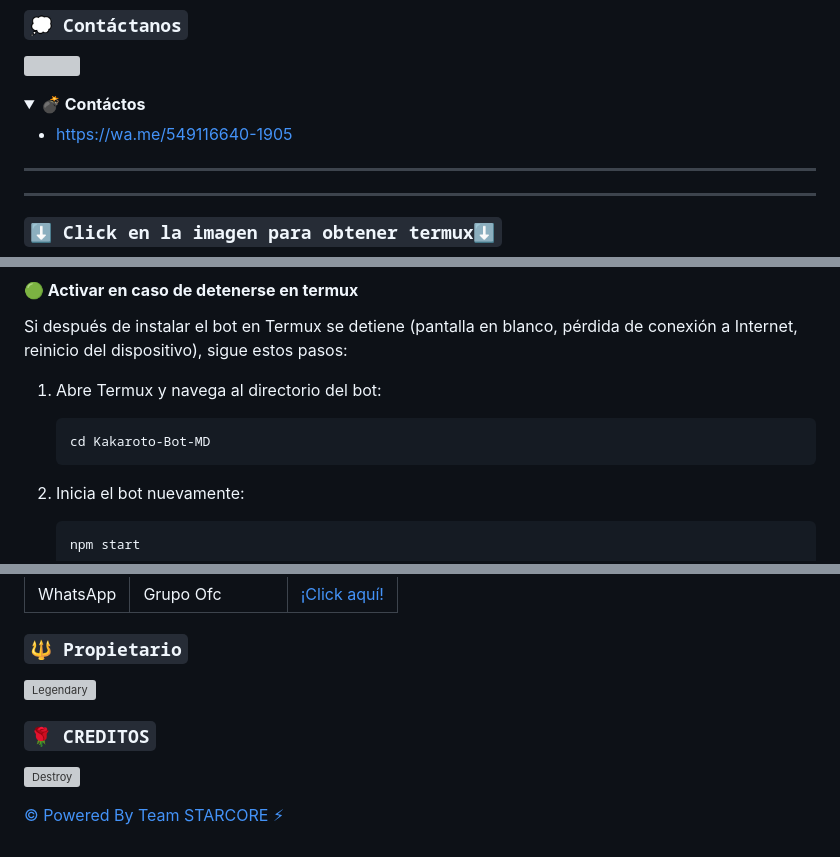
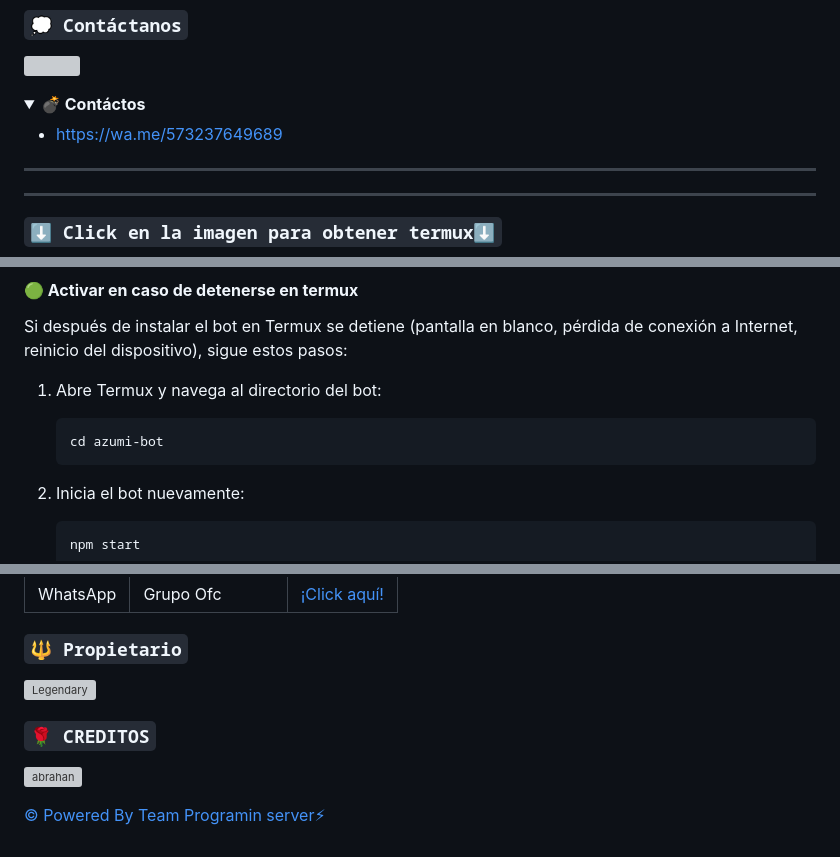
Before and after one commit to Abrahan987/Azumi-bot, a Markdown page: README.md, 3 parts joined by grey strips. Rendered like a GitHub page; folded sections open; grey boxes are pictures that could not be loaded.

````diff
--- a/README.md
+++ b/README.md
@@ -35,7 +35,7 @@ href="https://wa.me/573237649689?text="><img src="https://qu.ax/ugHh.jpg" height
 <details>
 <summary><b> 💣 Contáctos</b></summary>
 
-* https://wa.me/549116640-1905
+* https://wa.me/573237649689
 
 ---
 
@@ -88,7 +88,7 @@ Si después de instalar el bot en Termux se detiene (pantalla en blanco, pérdid
 
 1. Abre Termux y navega al directorio del bot:
     ```bash
-    cd Kakaroto-Bot-MD
+    cd azumi-bot
     ```
 
 2. Inicia el bot nuevamente:
@@ -182,7 +182,7 @@ href="https://dash.skyultraplus.com"><img src="https://qu.ax/zFzXF.png" height="
 
 ### **`🔱 Propietario`**
 <a
-href="https://github.com/Diomar-s"><img src="https://qu.ax/AcSK.jpg" width="130" height="130" alt="Legendary"/></a>
+href="https://github.com/abrahan987"><img src="https://qu.ax/OzNcz.jpg" width="130" height="130" alt="Legendary"/></a>
 
 </a>
 
@@ -190,6 +190,6 @@ href="https://github.com/Diomar-s"><img src="https://qu.ax/AcSK.jpg" width="130"
 
 ### **`🌹 CREDITOS`**
 <a
-href="https://github.com/The-King-Destroy"><img src="https://github.com/The-King-Destroy.png" width="140" height="140" alt="Destroy"/></a>
+href="https://github.com/abrahan-m"><img src="https://github.com/abrahan.png" width="140" height="140" alt="abrahan"/></a>
 
-[© Powered By Team STARCORE ⚡︎](https://whatsapp.com/channel/0029VagYdbFEwEk5htUejk0t)
+[© Powered By Team Programin server⚡︎](https://whatsapp.com/channel/0029VaehG4gKmCPX449RbA2T)
````
